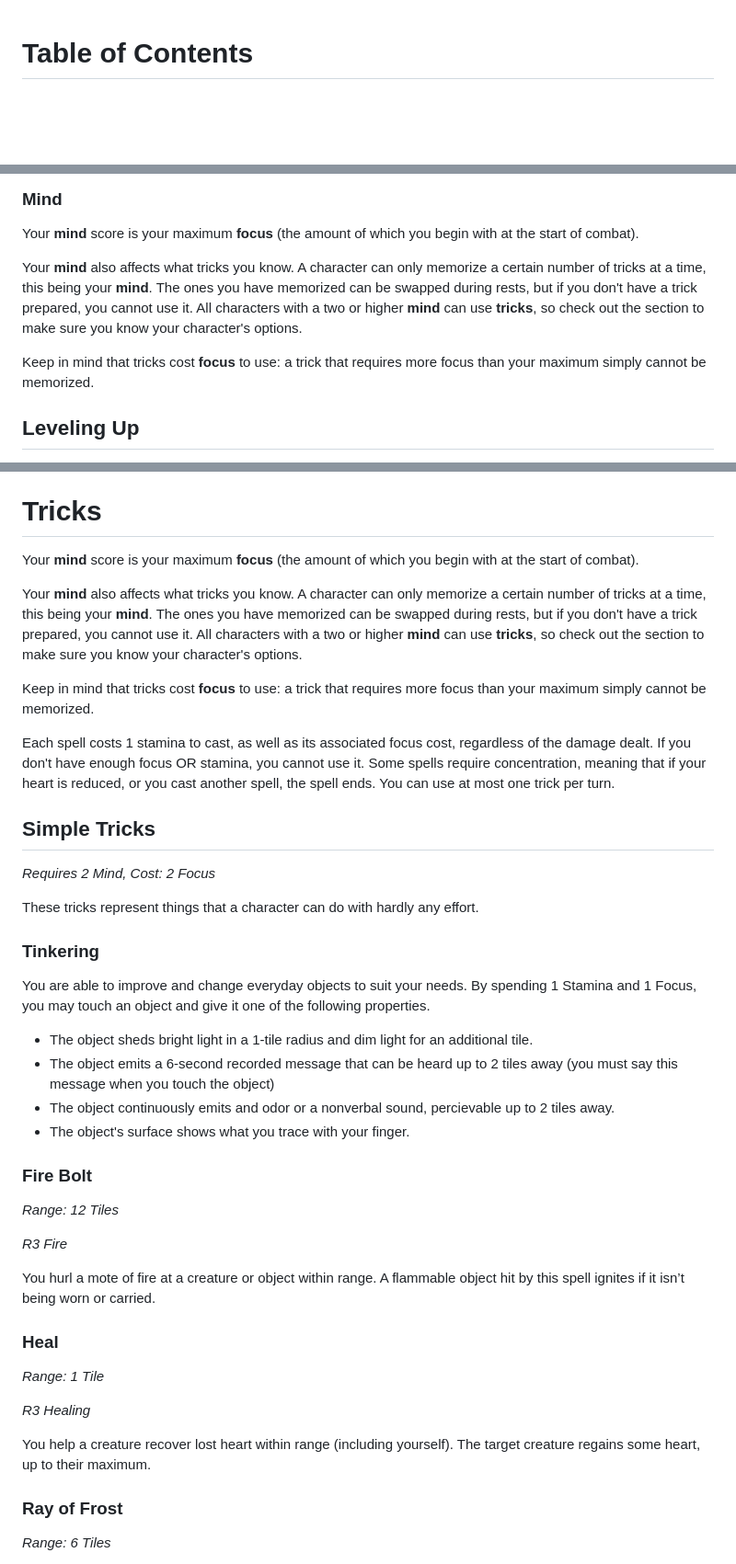
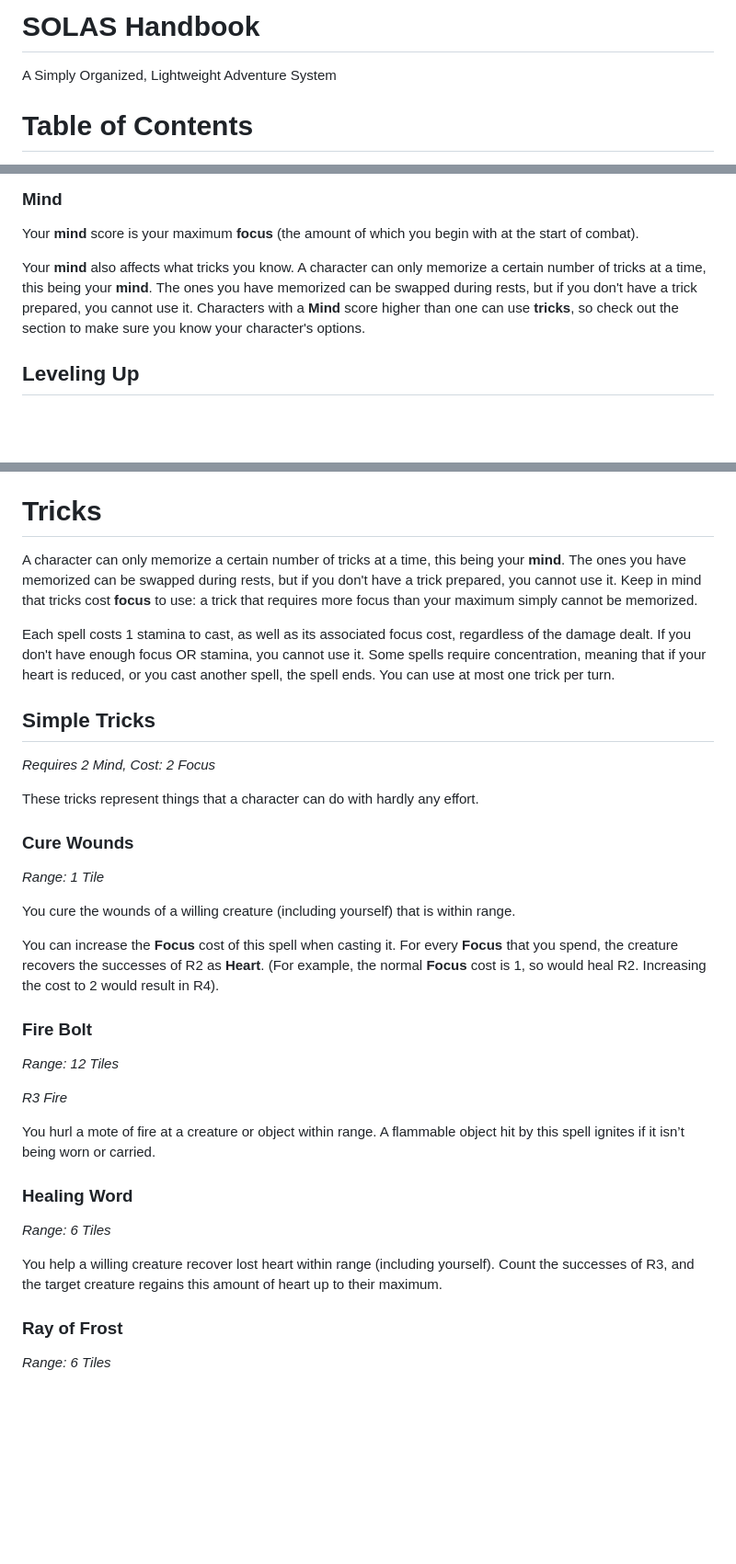
Before and after one commit to SOLAS-TTRPG/SOLAS, a Markdown page: README.md, 3 parts joined by grey strips. Shown: that part at 92% size. GitHub-like rendering; blank space fills up the shorter version.

```diff
--- a/README.md
+++ b/README.md
@@ -1,3 +1,8 @@
+<div class="title">
+<h1>SOLAS Handbook</h1>
+<p>A Simply Organized, Lightweight Adventure System</p>
+</div>
+
 # Table of Contents
 1. [Preface](#preface)
 2. [Introduction](#introduction)
@@ -149,9 +154,7 @@ Your **constitution** affects your **heart** (also referred to as health and/or
 ### Mind
 Your **mind** score is your maximum **focus** (the amount of which you begin with at the start of combat).
 
-Your **mind** also affects what tricks you know. A character can only memorize a certain number of tricks at a time, this being your **mind**. The ones you have memorized can be swapped during rests, but if you don't have a trick prepared, you cannot use it. All characters with a two or higher **mind** can use **tricks**, so check out the section to make sure you know your character's options.
-
-Keep in mind that tricks cost **focus** to use: a trick that requires more focus than your maximum simply cannot be memorized.
+Your **mind** also affects what tricks you know. A character can only memorize a certain number of tricks at a time, this being your **mind**. The ones you have memorized can be swapped during rests, but if you don't have a trick prepared, you cannot use it. Characters with a **Mind** score higher than one can use **tricks**, so check out the section to make sure you know your character's options.
 
 ## Leveling Up
 After some progression in the story, your GM may decide that it is time for your characters to become stronger! You get to add another point to one of your primary attributes (**Strength**, **Dexterity**, **Mind**, or **Constitution**), and if at an appropriate level you also recieve another **Boon**!
@@ -357,11 +365,7 @@ Armor is an important thing for any adventurer to consider, but not everyone is
 - Reduces your speed by 3 tiles
 
 # Tricks
-Your **mind** score is your maximum **focus** (the amount of which you begin with at the start of combat).
-
-Your **mind** also affects what tricks you know. A character can only memorize a certain number of tricks at a time, this being your **mind**. The ones you have memorized can be swapped during rests, but if you don't have a trick prepared, you cannot use it. All characters with a two or higher **mind** can use **tricks**, so check out the section to make sure you know your character's options.
-
-Keep in mind that tricks cost **focus** to use: a trick that requires more focus than your maximum simply cannot be memorized.
+A character can only memorize a certain number of tricks at a time, this being your **mind**. The ones you have memorized can be swapped during rests, but if you don't have a trick prepared, you cannot use it. Keep in mind that tricks cost **focus** to use: a trick that requires more focus than your maximum simply cannot be memorized.
 
 Each spell costs 1 stamina to cast, as well as its associated focus cost, regardless of the damage dealt. If you don't have enough focus OR stamina, you cannot use it. Some spells require concentration, meaning that if your heart is reduced, or you cast another spell, the spell ends. You can use at most one trick per turn.
 
@@ -370,13 +374,12 @@ Each spell costs 1 stamina to cast, as well as its associated focus cost, regard
 
 These tricks represent things that a character can do with hardly any effort.
 
-### Tinkering
-You are able to improve and change everyday objects to suit your needs. By spending 1 Stamina and 1 Focus, you may touch an object and give it one of the following properties.
+### Cure Wounds
+*Range: 1 Tile*
 
-- The object sheds bright light in a 1-tile radius and dim light for an additional tile.
-- The object emits a 6-second recorded message that can be heard up to 2 tiles away (you must say this message when you touch the object)
-- The object continuously emits and odor or a nonverbal sound, percievable up to 2 tiles away.
-- The object's surface shows what you trace with your finger.
+You cure the wounds of a willing creature (including yourself) that is within range.
+
+You can increase the **Focus** cost of this spell when casting it. For every **Focus** that you spend, the creature recovers the successes of R2 as **Heart**. (For example, the normal **Focus** cost is 1, so would heal R2. Increasing the cost to 2 would result in R4).
 
 ### Fire Bolt
 *Range: 12 Tiles*
@@ -385,12 +388,10 @@ You are able to improve and change everyday objects to suit your needs. By spend
 
 You hurl a mote of fire at a creature or object within range. A flammable object hit by this spell ignites if it isn’t being worn or carried.
 
-### Heal
-*Range: 1 Tile*
+### Healing Word
+*Range: 6 Tiles*
 
-*R3 Healing*
-
-You help a creature recover lost heart within range (including yourself). The target creature regains some heart, up to their maximum.
+You help a willing creature recover lost heart within range (including yourself). Count the successes of R3, and the target creature regains this amount of heart up to their maximum.
 
 ### Ray of Frost
 *Range: 6 Tiles*
```
Also changed, not shown: other parts of README.md (+7 -2 lines), CreatureCollection/README.md (added, +31 -0 lines), GM GUIDE.md (deleted, +0 -40 lines), CreatureCollection/Midas Beetle.png (added), 4 other files.
